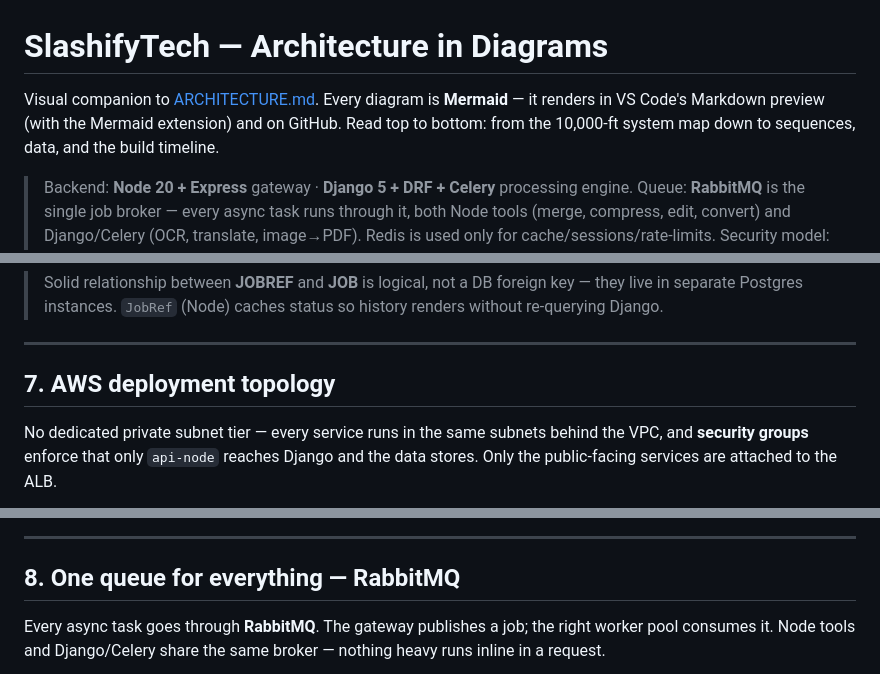
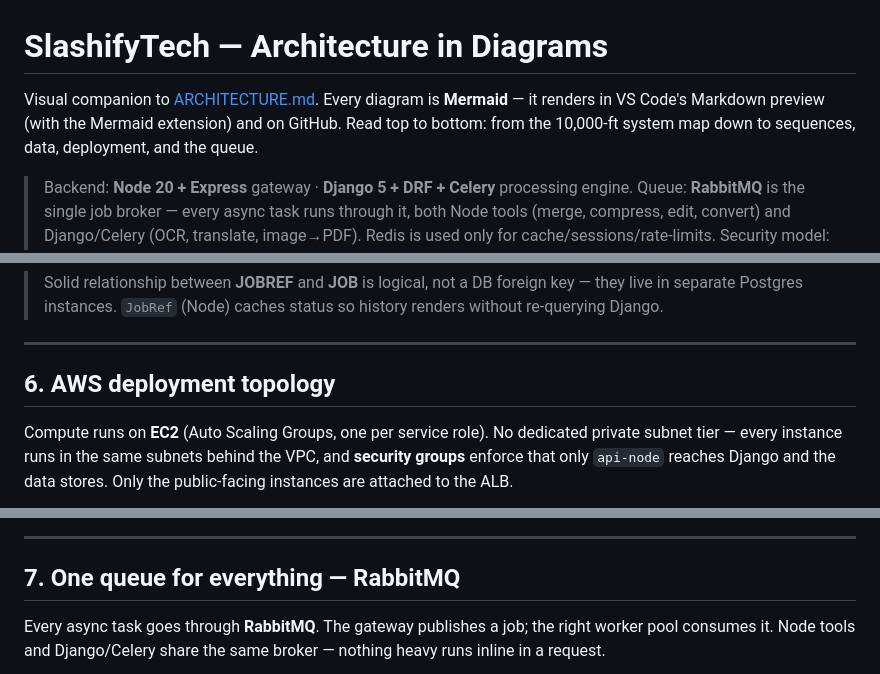
Before and after one commit to Mrutunjay50/DOCS, a Markdown page: architecture_diagrams.md, 3 parts joined by grey strips. GitHub-like rendering.

````diff
--- a/architecture_diagrams.md
+++ b/architecture_diagrams.md
@@ -1,6 +1,6 @@
 # SlashifyTech — Architecture in Diagrams
 
-Visual companion to [ARCHITECTURE.md](ARCHITECTURE.md). Every diagram is **Mermaid** — it renders in VS Code's Markdown preview (with the Mermaid extension) and on GitHub. Read top to bottom: from the 10,000-ft system map down to sequences, data, and the build timeline.
+Visual companion to [ARCHITECTURE.md](ARCHITECTURE.md). Every diagram is **Mermaid** — it renders in VS Code's Markdown preview (with the Mermaid extension) and on GitHub. Read top to bottom: from the 10,000-ft system map down to sequences, data, deployment, and the queue.
 
 > Backend: **Node 20 + Express** gateway · **Django 5 + DRF + Celery** processing engine.
 > Queue: **RabbitMQ** is the single job broker — every async task runs through it, both Node tools (merge, compress, edit, convert) and Django/Celery (OCR, translate, image→PDF). Redis is used only for cache/sessions/rate-limits.
@@ -342,9 +294,9 @@ erDiagram
 
 ---
 
-## 7. AWS deployment topology
+## 6. AWS deployment topology
 
-No dedicated private subnet tier — every service runs in the same subnets behind the VPC, and **security groups** enforce that only `api-node` reaches Django and the data stores. Only the public-facing services are attached to the ALB.
+Compute runs on **EC2** (Auto Scaling Groups, one per service role). No dedicated private subnet tier — every instance runs in the same subnets behind the VPC, and **security groups** enforce that only `api-node` reaches Django and the data stores. Only the public-facing instances are attached to the ALB.
 
 ```mermaid
 flowchart TB
@@ -392,7 +344,7 @@ flowchart TB
 
 ---
 
-## 8. One queue for everything — RabbitMQ
+## 7. One queue for everything — RabbitMQ
 
 Every async task goes through **RabbitMQ**. The gateway publishes a job; the right worker pool consumes it. Node tools and Django/Celery share the same broker — nothing heavy runs inline in a request.
 
````
Also changed, not shown: other parts of architecture_diagrams.md (+9 -57 lines).
